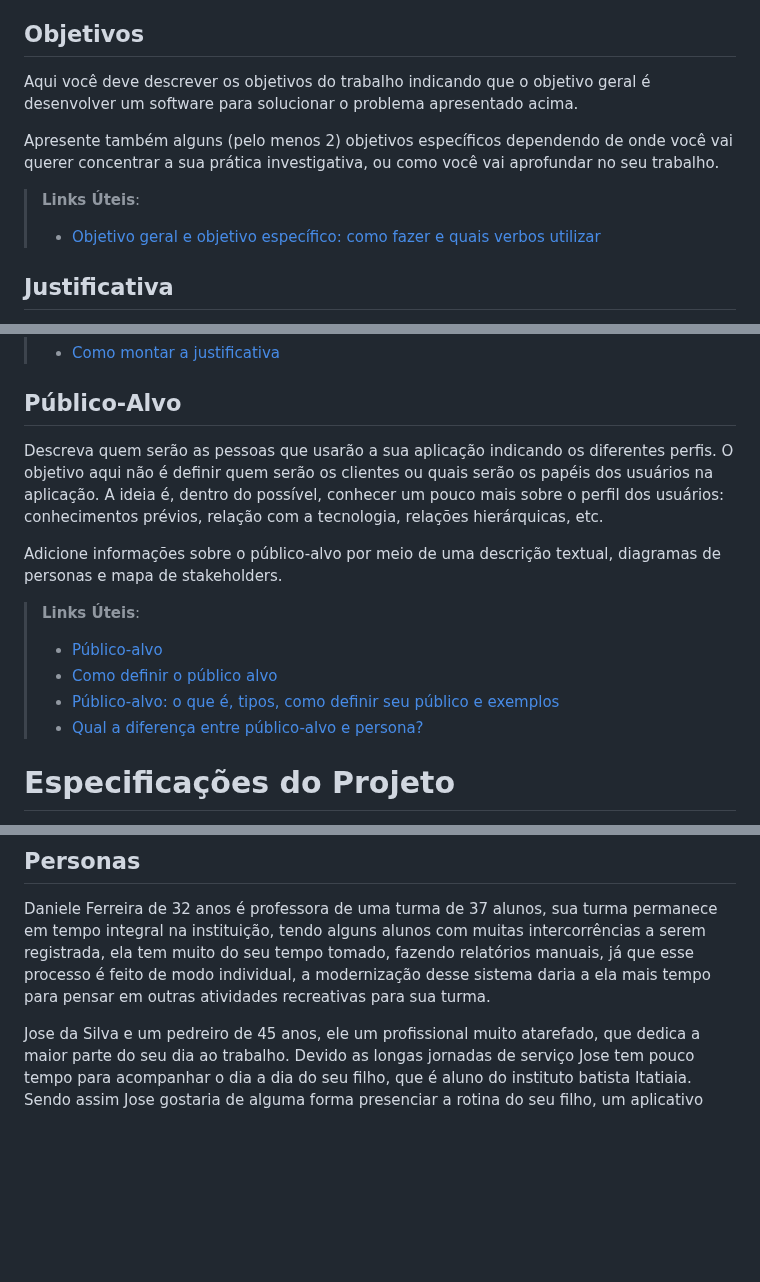
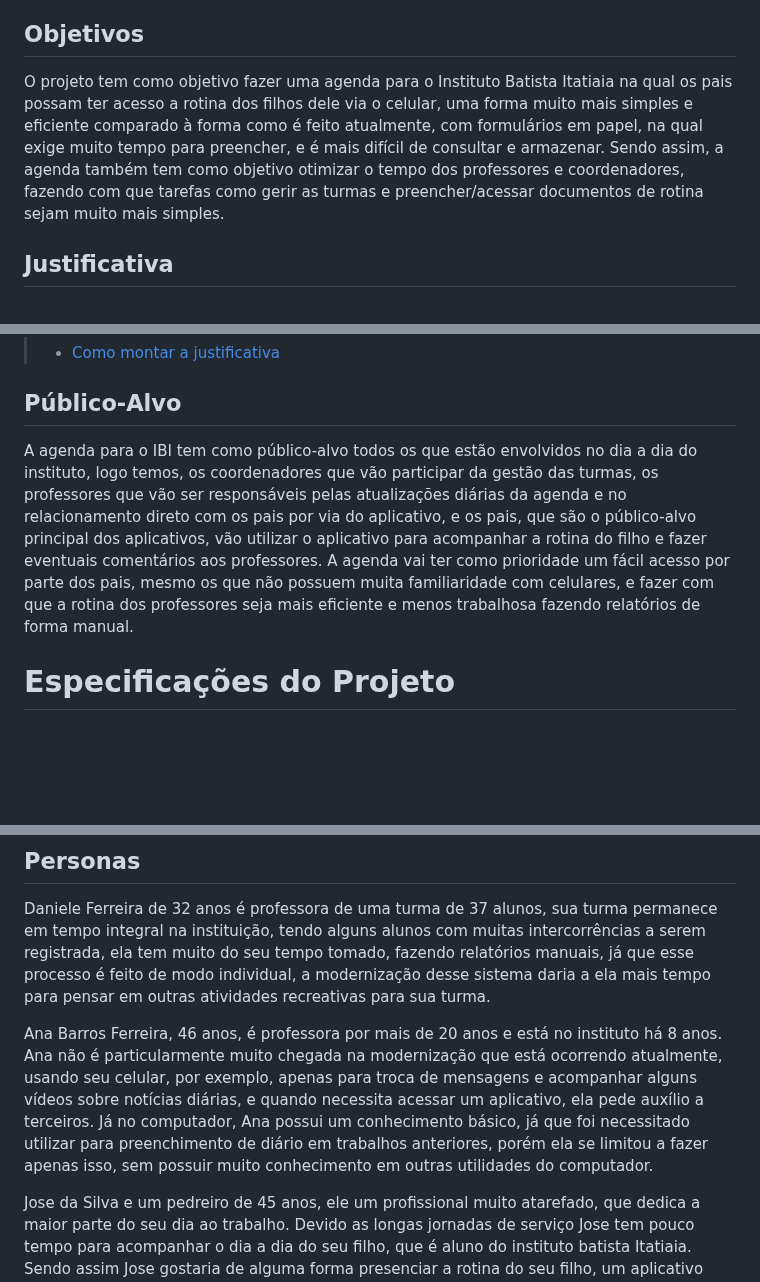
Before and after one commit to ICEI-PUC-Minas-PMV-SI/pmv-si-2024-1-pe6-t1-g2-ibi, a Markdown page: docs/contexto.md, 3 parts joined by grey strips. GitHub-like rendering; blank space fills up the shorter version.

Commit message:
Postagem do objetivo, publico-alvo e persona Ana Barros

```diff
--- a/docs/contexto.md
+++ b/docs/contexto.md
@@ -12,12 +12,7 @@ Vendo assim a dificuldade de criar um aplicativo responsivo e funcional, em um c
 
 ## Objetivos
 
-Aqui você deve descrever os objetivos do trabalho indicando que o objetivo geral é desenvolver um software para solucionar o problema apresentado acima.
-
-Apresente também alguns (pelo menos 2) objetivos específicos dependendo de onde você vai querer concentrar a sua prática investigativa, ou como você vai aprofundar no seu trabalho.
-
-> **Links Úteis**:
-> - [Objetivo geral e objetivo específico: como fazer e quais verbos utilizar](https://blog.mettzer.com/diferenca-entre-objetivo-geral-e-objetivo-especifico/)
+O projeto tem como objetivo fazer uma agenda para o Instituto Batista Itatiaia na qual os pais possam ter acesso a rotina dos filhos dele via o celular, uma forma muito mais simples e eficiente comparado à forma como é feito atualmente, com formulários em papel, na qual exige muito tempo para preencher, e é mais difícil de consultar e armazenar. Sendo assim, a agenda também tem como objetivo otimizar o tempo dos professores e coordenadores, fazendo com que tarefas como gerir as turmas e preencher/acessar documentos de rotina sejam muito mais simples.
 
 ## Justificativa
 
@@ -30,16 +25,7 @@ O grupo de trabalho pode fazer uso de questionários, entrevistas e dados estat
 
 ## Público-Alvo
 
-Descreva quem serão as pessoas que usarão a sua aplicação indicando os diferentes perfis. O objetivo aqui não é definir quem serão os clientes ou quais serão os papéis dos usuários na aplicação. A ideia é, dentro do possível, conhecer um pouco mais sobre o perfil dos usuários: conhecimentos prévios, relação com a tecnologia, relações
-hierárquicas, etc.
-
-Adicione informações sobre o público-alvo por meio de uma descrição textual, diagramas de personas e mapa de stakeholders.
-
-> **Links Úteis**:
-> - [Público-alvo](https://blog.hotmart.com/pt-br/publico-alvo/)
-> - [Como definir o público alvo](https://exame.com/pme/5-dicas-essenciais-para-definir-o-publico-alvo-do-seu-negocio/)
-> - [Público-alvo: o que é, tipos, como definir seu público e exemplos](https://klickpages.com.br/blog/publico-alvo-o-que-e/)
-> - [Qual a diferença entre público-alvo e persona?](https://rockcontent.com/blog/diferenca-publico-alvo-e-persona/)
+A agenda para o IBI tem como público-alvo todos os que estão envolvidos no dia a dia do instituto, logo temos, os coordenadores que vão participar da gestão das turmas, os professores que vão ser responsáveis pelas atualizações diárias da agenda e no relacionamento direto com os pais por via do aplicativo, e os pais, que são o público-alvo principal dos aplicativos, vão utilizar o aplicativo para acompanhar a rotina do filho e fazer eventuais comentários aos professores. A agenda vai ter como prioridade um fácil acesso por parte dos pais, mesmo os que não possuem muita familiaridade com celulares, e fazer com que a rotina dos professores seja mais eficiente e menos trabalhosa fazendo relatórios de forma manual.
 
 # Especificações do Projeto
 
@@ -50,6 +36,8 @@ Apresente uma visão geral do que será abordado nesta parte do documento, enume
 ## Personas
 
 Daniele Ferreira de 32 anos é professora de uma turma de 37 alunos, sua turma permanece em tempo integral na instituição, tendo alguns alunos com muitas intercorrências a serem registrada, ela tem muito do seu tempo tomado, fazendo relatórios manuais, já que esse processo é feito de modo individual, a modernização desse sistema daria a ela mais tempo para pensar em outras atividades recreativas para sua turma.
+
+Ana Barros Ferreira, 46 anos, é professora por mais de 20 anos e está no instituto há 8 anos. Ana não é particularmente muito chegada na modernização que está ocorrendo atualmente, usando seu celular, por exemplo, apenas para troca de mensagens e acompanhar alguns vídeos sobre notícias diárias, e quando necessita acessar um aplicativo, ela pede auxílio a terceiros. Já no computador, Ana possui um conhecimento básico, já que foi necessitado utilizar para preenchimento de diário em trabalhos anteriores, porém ela se limitou a fazer apenas isso, sem possuir muito conhecimento em outras utilidades do computador.
 
 Jose da Silva e um pedreiro de 45 anos, ele um profissional muito atarefado, que dedica a maior parte do seu dia ao trabalho.
 Devido as longas jornadas de serviço Jose tem pouco tempo para acompanhar o dia a dia do seu filho, que é aluno do instituto batista Itatiaia.
```
